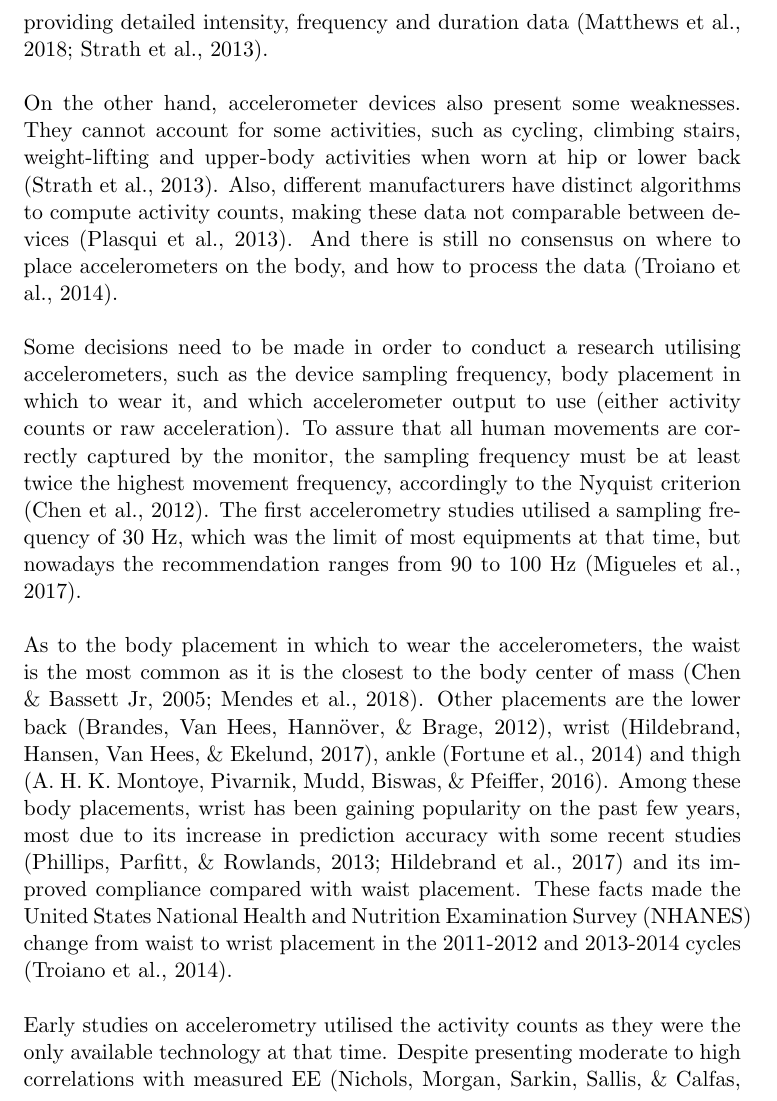
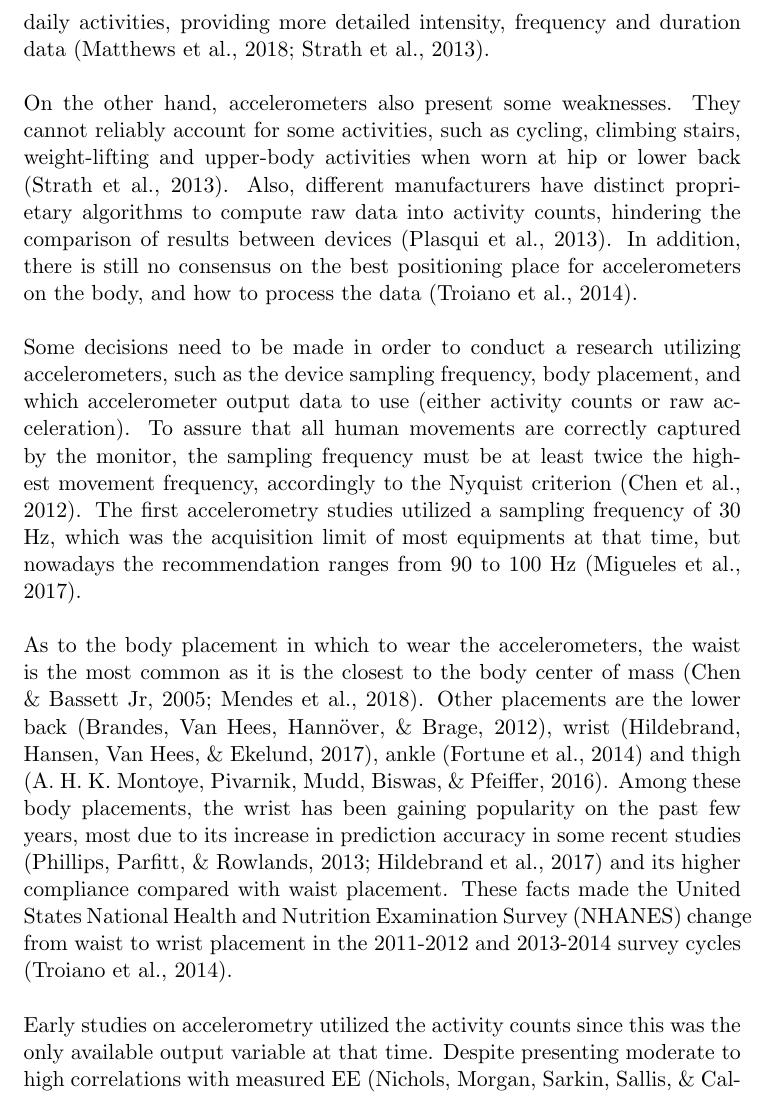
Before and after one commit to verasls/MSc_dissertation, a LaTeX document (lit_review/doc/lit_review.tex): part of page 3 of 9, cut so that both start at the same text. Compiled offline with pdfLaTeX.

Commit message:
Add Prof Helder suggestions

```diff
--- a/lit_review/doc/lit_review.tex
+++ b/lit_review/doc/lit_review.tex
@@ -32,11 +32,11 @@ From a technical standpoint, the working principle of most accelerometers is bas
 
-As an objective method to measure PA, accelerometers offer some advantages over subjective methods, such as questionnaires and PA diaries. They are capable of long data collection with low subject burden \cite{Chen_2012, Strath_2013}, are more accurate than questionnaires to measure PA and sedentary behaviour \cite{Celis-Morales_2012, Matthews_2018} and can measure the full spectrum of daily activities, providing detailed intensity, frequency and duration data \cite{Matthews_2018, Strath_2013}. \\
+As an objective method to measure PA, accelerometers offer some advantages over subjective methods, such as questionnaires and PA diaries. They are capable of long term continuous data collection with low subject burden \cite{Chen_2012, Strath_2013}, are more accurate than questionnaires to measure PA and sedentary behaviour \cite{Celis-Morales_2012, Matthews_2018} and can measure the full spectrum of daily activities, providing more detailed intensity, frequency and duration data \cite{Matthews_2018, Strath_2013}. \\
 
-On the other hand, accelerometer devices also present some weaknesses. They cannot account for some activities, such as cycling, climbing stairs, weight-lifting and upper-body activities when worn at hip or lower back \cite{Strath_2013}. Also, different manufacturers have distinct algorithms to compute activity counts, making these data not comparable between devices \cite{Plasqui_2013}. And there is still no consensus on where to place accelerometers on the body, and how to process the data \cite{Troiano_2014}. \\
+On the other hand, accelerometers also present some weaknesses. They cannot reliably account for some activities, such as cycling, climbing stairs, weight-lifting and upper-body activities when worn at hip or lower back \cite{Strath_2013}. Also, different manufacturers have distinct proprietary algorithms to compute raw data into activity counts, hindering the comparison of results between devices \cite{Plasqui_2013}. In addition, there is still no consensus on the best positioning place for accelerometers on the body, and how to process the data \cite{Troiano_2014}. \\
 
-Some decisions need to be made in order to conduct a research utilising accelerometers, such as the device sampling frequency, body placement in which to wear it, and which accelerometer output to use (either activity counts or raw acceleration). To assure that all human movements are correctly captured by the monitor, the sampling frequency must be at least twice the highest movement frequency, accordingly to the Nyquist criterion \cite{Chen_2012}. The first accelerometry studies utilised a sampling frequency of 30 Hz, which was the limit of most equipments at that time, but nowadays the recommendation ranges from 90 to 100 Hz \cite{Migueles_2017}. \\
+Some decisions need to be made in order to conduct a research utilizing accelerometers, such as the device sampling frequency, body placement, and which accelerometer output data to use (either activity counts or raw acceleration). To assure that all human movements are correctly captured by the monitor, the sampling frequency must be at least twice the highest movement frequency, accordingly to the Nyquist criterion \cite{Chen_2012}. The first accelerometry studies utilized a sampling frequency of 30 Hz, which was the acquisition limit of most equipments at that time, but nowadays the recommendation ranges from 90 to 100 Hz \cite{Migueles_2017}. \\
 
-As to the body placement in which to wear the accelerometers, the waist is the most common as it is the closest to the body center of mass \cite{Chen_2005, Mendes_2018}. Other placements are the lower back \cite{Brandes_2012}, wrist \cite{Hildebrand_2017}, ankle \cite{Fortune_2014} and thigh \cite{Montoye_2016}. Among these body placements, wrist has been gaining popularity on the past few years, most due to its increase in prediction accuracy with  some recent studies \cite{Phillips_2013, Hildebrand_2017} and its improved compliance compared with waist placement. These facts made the United States National Health and Nutrition Examination Survey (NHANES) change from waist to wrist placement in the 2011-2012 and 2013-2014 cycles \cite{Troiano_2014}. \\
+As to the body placement in which to wear the accelerometers, the waist is the most common as it is the closest to the body center of mass \cite{Chen_2005, Mendes_2018}. Other placements are the lower back \cite{Brandes_2012}, wrist \cite{Hildebrand_2017}, ankle \cite{Fortune_2014} and thigh \cite{Montoye_2016}. Among these body placements, the wrist has been gaining popularity on the past few years, most due to its increase in prediction accuracy in some recent studies \cite{Phillips_2013, Hildebrand_2017} and its higher compliance compared with waist placement. These facts made the United States National Health and Nutrition Examination Survey (NHANES) change from waist to wrist placement in the 2011-2012 and 2013-2014 survey cycles \cite{Troiano_2014}. \\
 
-Early studies on accelerometry utilised the activity counts as they were the only available technology at that time. Despite presenting moderate to high correlations with measured EE \cite{Nichols_1999, Freedson_1998} and GRF \cite{Janz_2003}, activity counts calculation depends on proprietary algorithms that vary among manufacturers, causing different accelerometers to produce different count values even when measuring the same accelerations \cite{Chen_2012, Plasqui_2013}. \\
+Early studies on accelerometry utilized the activity counts since this was the only available output variable at that time. Despite presenting moderate to high correlations with measured EE \cite{Nichols_1999, Freedson_1998} and GRF \cite{Janz_2003}, activity counts calculation depends on proprietary algorithms that vary among manufacturers, causing different accelerometers to produce different count values even when measuring the same accelerations \cite{Chen_2012, Plasqui_2013}. \\
 
```
Also changed, not shown: lit_review/doc/lit_review.tex (12 more changed lines).
